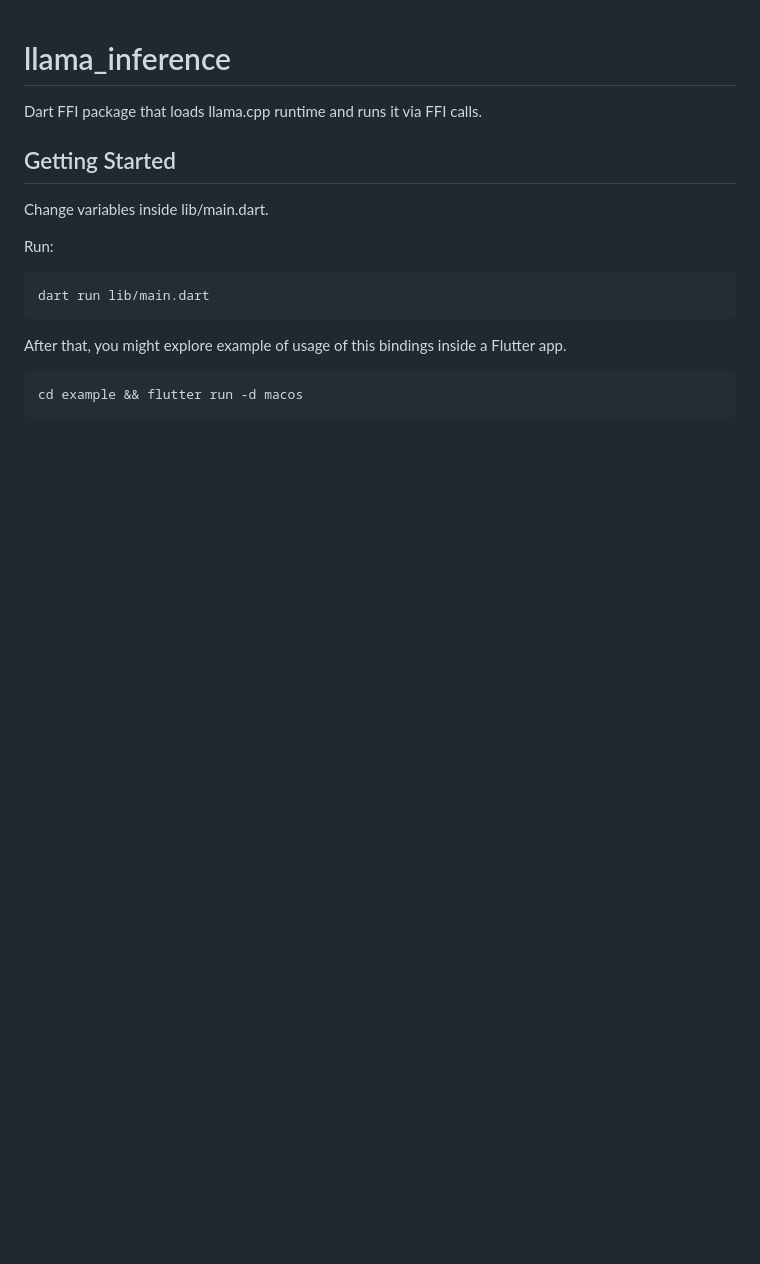
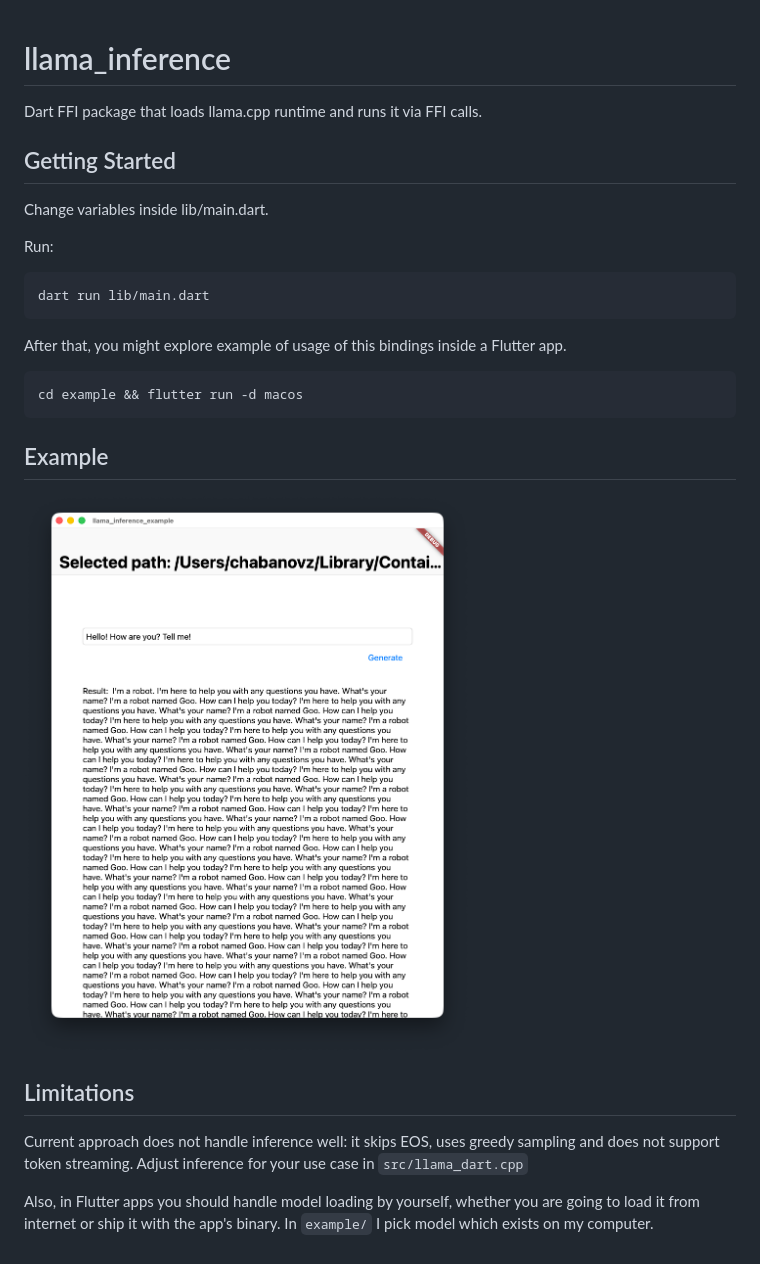
Before and after one commit to ChabanovX/flutter-llm-inference, a Markdown page: README.md, the part around the change. Drawn GitHub-style; pictures changed too: docs/gen_example.png (added); blank space fills up the shorter version.

````diff
--- a/README.md
+++ b/README.md
@@ -16,3 +16,13 @@ After that, you might explore example of usage of this bindings inside a Flutter
 ```sh
 cd example && flutter run -d macos
 ```
+
+## Example
+
+![example](docs/gen_example.png)
+
+## Limitations
+
+Current approach does not handle inference well: it skips EOS, uses greedy sampling and does not support token streaming. Adjust inference for your use case in `src/llama_dart.cpp`
+
+Also, in Flutter apps you should handle model loading by yourself, whether you are going to load it from internet or ship it with the app's binary. In `example/` I pick model which exists on my computer.
````
